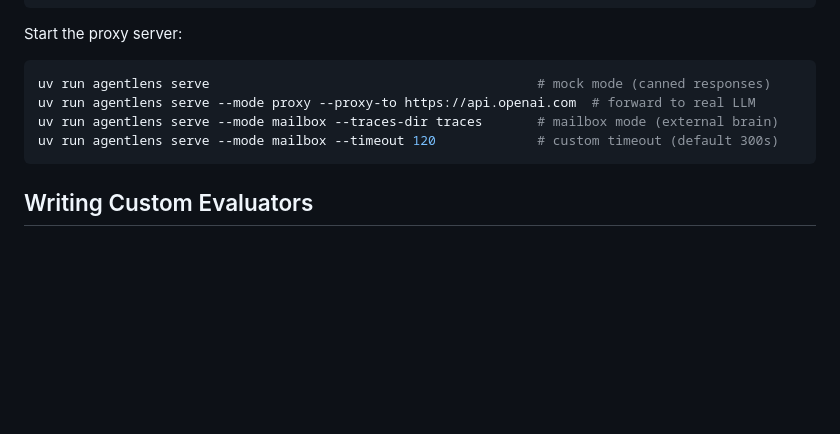
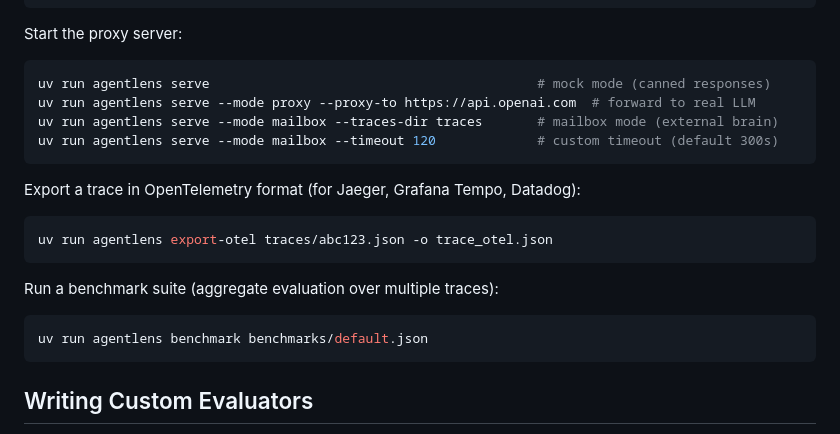
Before and after one commit to matt-grain/AgentLens, a Markdown page: README.md, the part around the change. Drawn GitHub-style; blank space fills up the shorter version.

Commit message:
docs: add export-otel and benchmark commands to README CLI section
Co-Authored-By: Claude Opus 4.6 (1M context) <noreply@anthropic.com>

````diff
--- a/README.md
+++ b/README.md
@@ -140,6 +140,18 @@ uv run agentlens serve --mode mailbox --traces-dir traces       # mailbox mode (
 uv run agentlens serve --mode mailbox --timeout 120             # custom timeout (default 300s)
 ```
 
+Export a trace in OpenTelemetry format (for Jaeger, Grafana Tempo, Datadog):
+
+```bash
+uv run agentlens export-otel traces/abc123.json -o trace_otel.json
+```
+
+Run a benchmark suite (aggregate evaluation over multiple traces):
+
+```bash
+uv run agentlens benchmark benchmarks/default.json
+```
+
 ## Writing Custom Evaluators
 
 Implement the `Evaluator` protocol — a name, a level, and an `evaluate` method:
````
